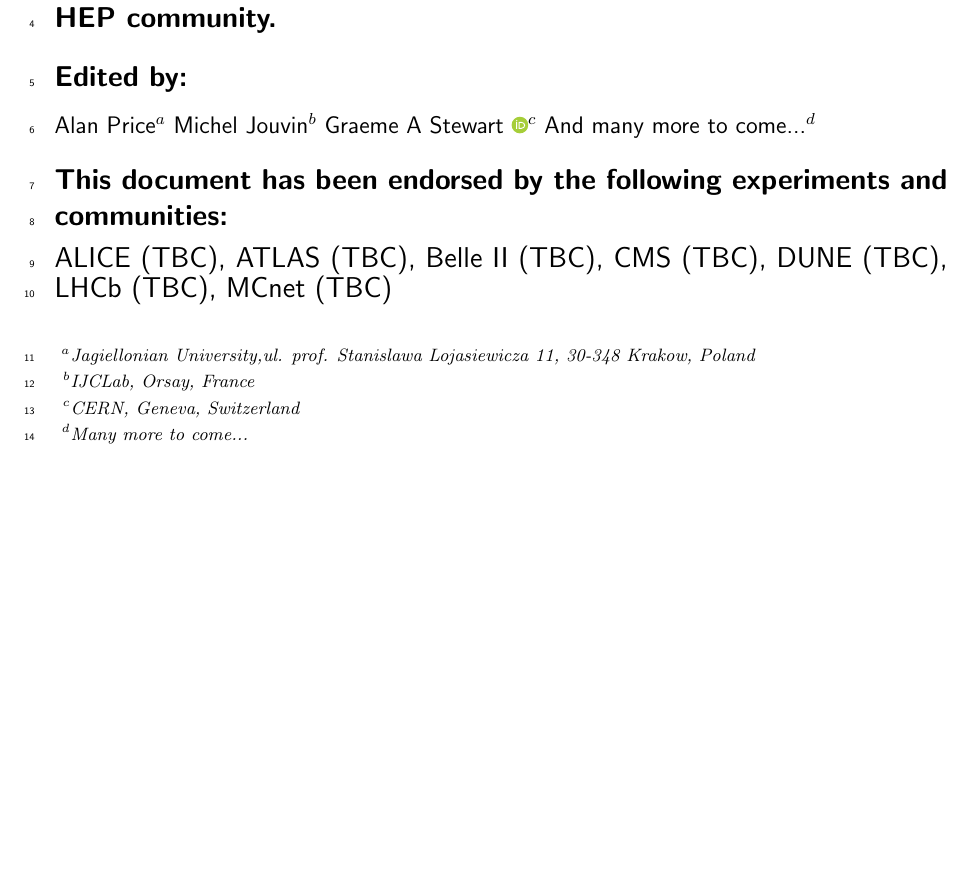
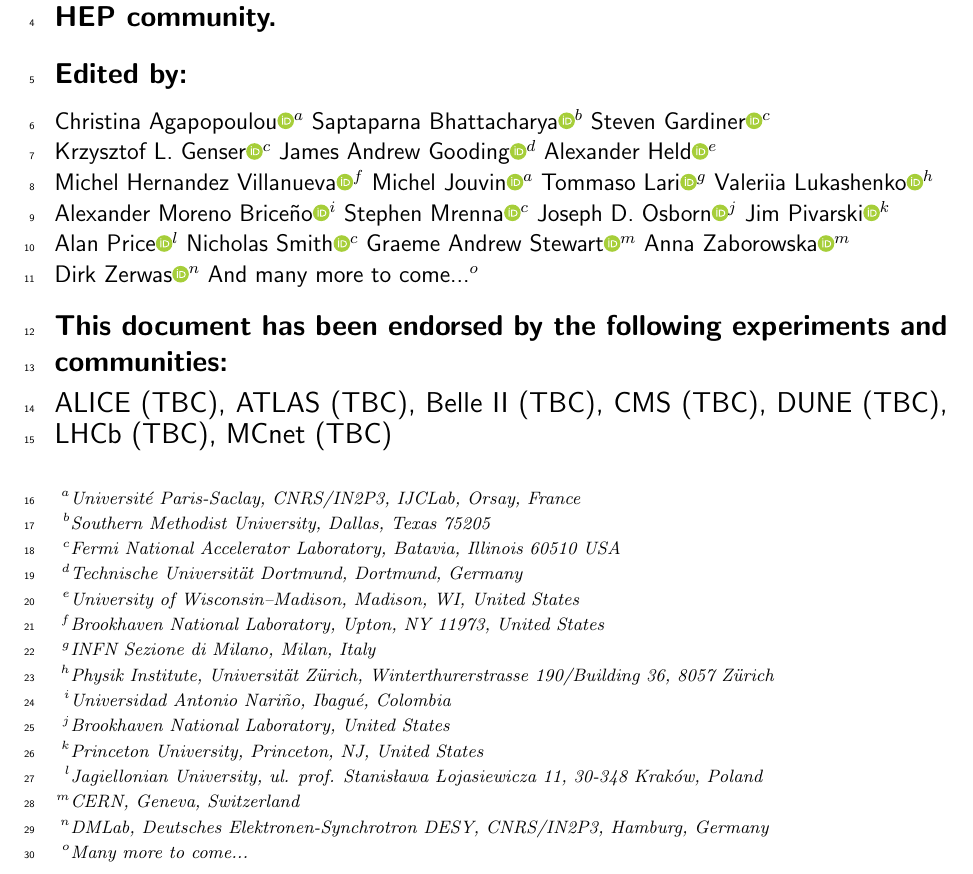
Before and after one commit to HSF/EPPSU-2025-Paper, a LaTeX document (hep-eppsu-software.tex, which reads hep-eppsu-software-authors.tex): part of page 1 of 19, cut so that both start at the same text, the shorter picture padded with empty space. Compiled offline with pdfLaTeX.

Commit message:
Author list updated from Google sheet

```diff
--- a/hep-eppsu-software-authors.tex
+++ b/hep-eppsu-software-authors.tex
@@ -1,4 +0,0 @@
-\author[a]{Alan~Price}
-\author[b]{Michel~Jouvin}
-\author[c]{Graeme~A~Stewart~\orcidlink{0000-0003-0182-7088}}
-\author[d]{And many more to come...}
@@ -4,0 +4 @@
+\author[c]{Krzysztof~L.~Genser\orcidlink{0000-0003-3158-8022}}
@@ -5,6 +18,19 @@
+\author[m]{Anna~Zaborowska\orcidlink{0000-0001-6210-1921}}
+\author[n]{Dirk~Zerwas\orcidlink{0000-0002-4198-3029}}
+\author[o]{And~many~more~to~come...}
 
-%\affil[a]{Jagiellonian University,ul.\ prof.\ Stanis\l{}awa \L{}ojasiewicza 11, 30-348 Krak\'{o}w, Poland}
-\affiliation[a]{Jagiellonian University,ul. prof. Stanislawa Lojasiewicza 11, 30-348 Krakow, Poland}
-\affiliation[b]{IJCLab, Orsay, France}
-\affiliation[c]{CERN, Geneva, Switzerland}
-\affiliation[d]{Many more to come...}
+\affiliation[a]{Université Paris-Saclay, CNRS/IN2P3, IJCLab, Orsay, France}
+\affiliation[b]{Southern Methodist University, Dallas, Texas 75205}
+\affiliation[c]{Fermi National Accelerator Laboratory, Batavia, Illinois 60510 USA}
+\affiliation[d]{Technische Universität Dortmund, Dortmund, Germany}
+\affiliation[e]{University of Wisconsin–Madison, Madison, WI, United States}
+\affiliation[f]{Brookhaven National Laboratory,  Upton, NY 11973, United States}
+\affiliation[g]{INFN Sezione di Milano, Milan, Italy}
+\affiliation[h]{Physik Institute, Universität Zürich, Winterthurerstrasse 190/Building 36, 8057 Zürich}
+\affiliation[i]{Universidad Antonio Nariño, Ibagué, Colombia}
+\affiliation[j]{Brookhaven National Laboratory, United States}
+\affiliation[k]{Princeton University, Princeton, NJ, United States}
+\affiliation[l]{Jagiellonian University, ul. prof. Stanisława Łojasiewicza 11, 30-348 Kraków, Poland}
+\affiliation[m]{CERN, Geneva, Switzerland}
+\affiliation[n]{DMLab, Deutsches Elektronen-Synchrotron DESY, CNRS/IN2P3, Hamburg, Germany}
+\affiliation[o]{Many more to come...}
```
Also changed, not shown: hep-eppsu-software-authors.tex (16 more changed lines).
